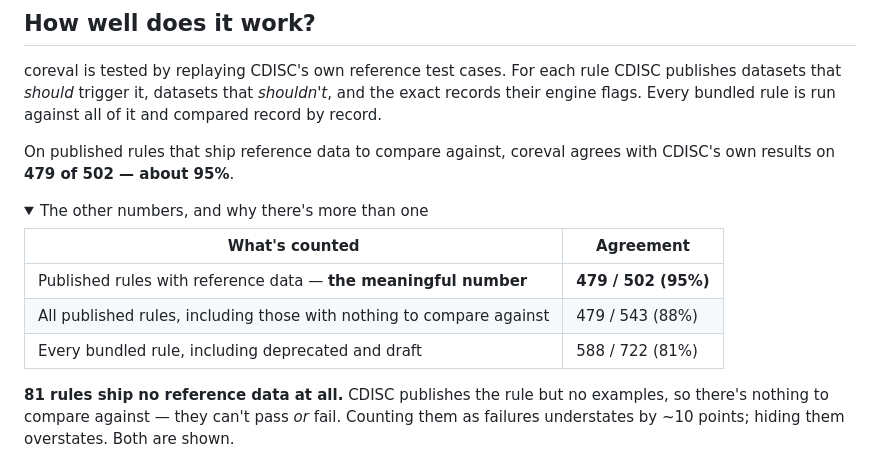
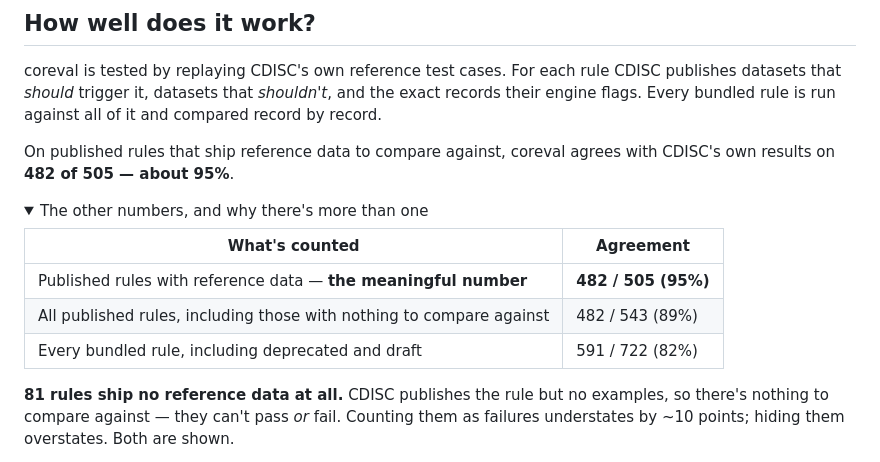
Before and after one commit to hrach-gevorgyan/coreval, a Markdown page: README.md, the part around the change. GitHub-like rendering; folded sections open.

Commit message:
Refresh published conformance figures
482/505 = 95.4% of published, fully executable rules that ship reference
data; 591/722 across every fully executable rule. Tarball 0.5 MB.

Co-Authored-By: Claude Fable 5 <noreply@anthropic.com>

```diff
--- a/README.md
+++ b/README.md
@@ -262,16 +262,16 @@ and the exact records their engine flags. Every bundled rule is run against all
 of it and compared record by record.
 
 On published rules that ship reference data to compare against, coreval agrees
-with CDISC's own results on **479 of 502 — about 95%**.
+with CDISC's own results on **482 of 505 — about 95%**.
 
 <details>
 <summary>The other numbers, and why there's more than one</summary>
 
 | What's counted | Agreement |
 |---|---|
-| Published rules with reference data — **the meaningful number** | **479 / 502 (95%)** |
-| All published rules, including those with nothing to compare against | 479 / 543 (88%) |
-| Every bundled rule, including deprecated and draft | 588 / 722 (81%) |
+| Published rules with reference data — **the meaningful number** | **482 / 505 (95%)** |
+| All published rules, including those with nothing to compare against | 482 / 543 (89%) |
+| Every bundled rule, including deprecated and draft | 591 / 722 (82%) |
 
 **81 rules ship no reference data at all.** CDISC publishes the rule but no
 examples, so there's nothing to compare against — they can't pass *or* fail.
```
Also changed, not shown: NEWS.md (+1 -1 lines).
